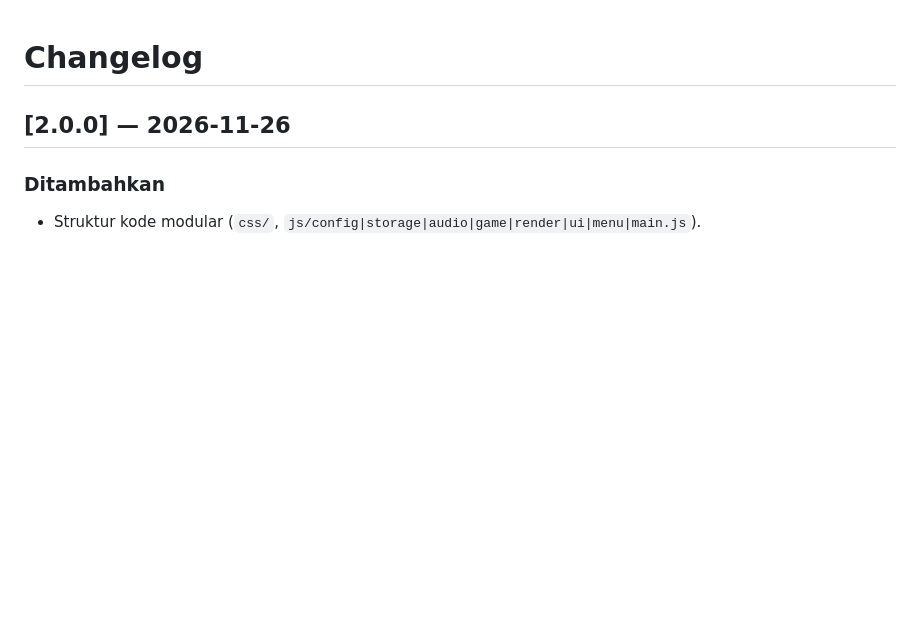
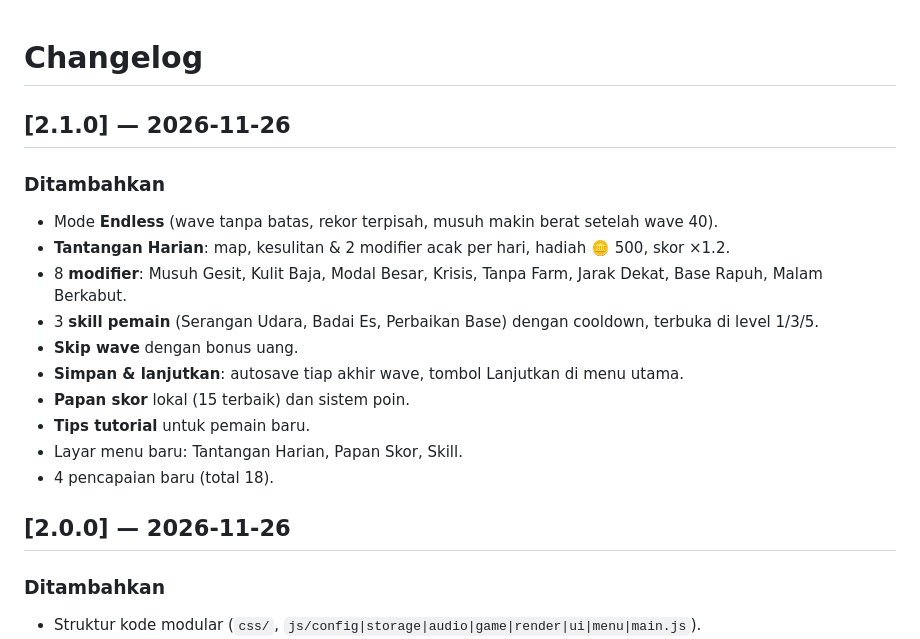
Before and after one commit to KingRafer/block-tower-defense, a Markdown page: CHANGELOG.md, the part around the change. Drawn GitHub-style; blank space fills up the shorter version.

```diff
--- a/CHANGELOG.md
+++ b/CHANGELOG.md
@@ -1,4 +1,17 @@
 # Changelog
+
+## [2.1.0] — 2026-11-26
+### Ditambahkan
+- Mode **Endless** (wave tanpa batas, rekor terpisah, musuh makin berat setelah wave 40).
+- **Tantangan Harian**: map, kesulitan & 2 modifier acak per hari, hadiah 🪙 500, skor ×1.2.
+- 8 **modifier**: Musuh Gesit, Kulit Baja, Modal Besar, Krisis, Tanpa Farm, Jarak Dekat, Base Rapuh, Malam Berkabut.
+- 3 **skill pemain** (Serangan Udara, Badai Es, Perbaikan Base) dengan cooldown, terbuka di level 1/3/5.
+- **Skip wave** dengan bonus uang.
+- **Simpan & lanjutkan**: autosave tiap akhir wave, tombol Lanjutkan di menu utama.
+- **Papan skor** lokal (15 terbaik) dan sistem poin.
+- **Tips tutorial** untuk pemain baru.
+- Layar menu baru: Tantangan Harian, Papan Skor, Skill.
+- 4 pencapaian baru (total 18).
 
 ## [2.0.0] — 2026-11-26
 ### Ditambahkan
```
Also changed, not shown: README.md (+22 -5 lines), docs/screenshot-game.png, docs/screenshot-loadout.png, docs/screenshot-menu.png, 9 other files.
